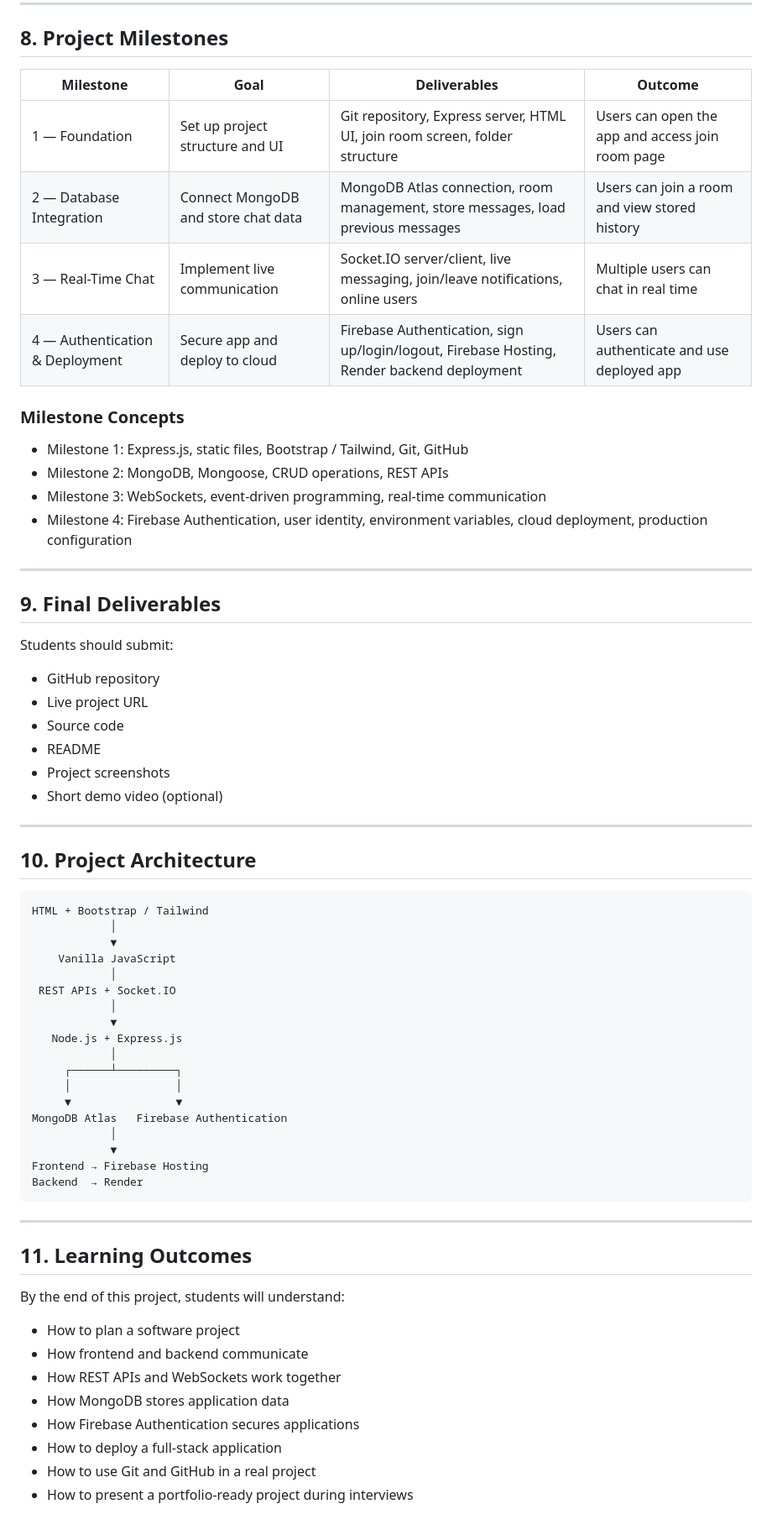
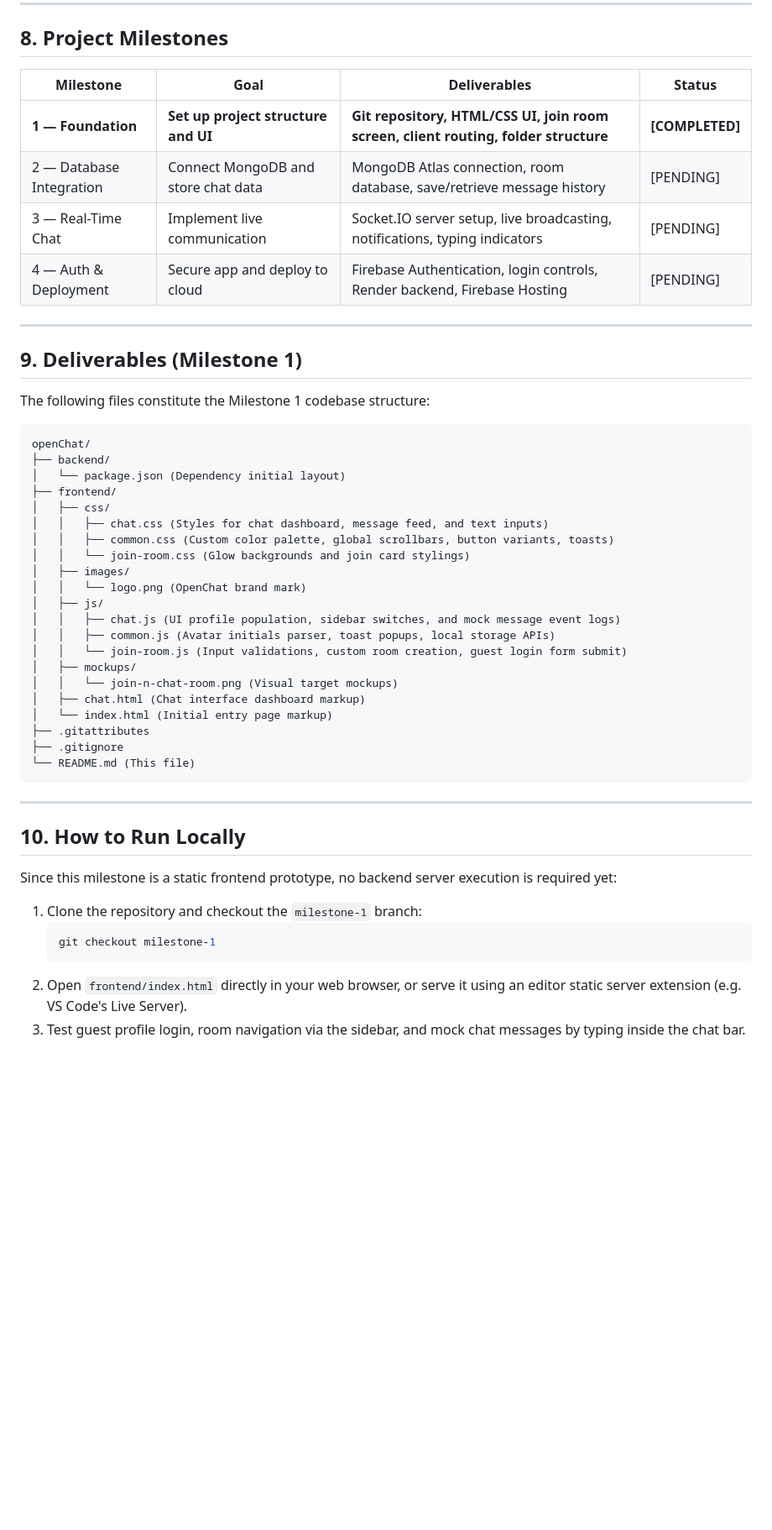
Before and after one commit to vanshgupta15/openChat, a Markdown page: README.md, the part around one of its changes. Shown at 84% size. Drawn GitHub-style; blank space fills up the shorter version.

````diff
--- a/README.md
+++ b/README.md
@@ -137,69 +115,52 @@ Students will gain practical experience with:
 
 ## 8. Project Milestones
 
-| Milestone | Goal | Deliverables | Outcome |
+| Milestone | Goal | Deliverables | Status |
 | --- | --- | --- | --- |
-| 1 — Foundation | Set up project structure and UI | Git repository, Express server, HTML UI, join room screen, folder structure | Users can open the app and access join room page |
-| 2 — Database Integration | Connect MongoDB and store chat data | MongoDB Atlas connection, room management, store messages, load previous messages | Users can join a room and view stored history |
-| 3 — Real-Time Chat | Implement live communication | Socket.IO server/client, live messaging, join/leave notifications, online users | Multiple users can chat in real time |
-| 4 — Authentication & Deployment | Secure app and deploy to cloud | Firebase Authentication, sign up/login/logout, Firebase Hosting, Render backend deployment | Users can authenticate and use deployed app |
-
-### Milestone Concepts
-
-- Milestone 1: Express.js, static files, Bootstrap / Tailwind, Git, GitHub
-- Milestone 2: MongoDB, Mongoose, CRUD operations, REST APIs
-- Milestone 3: WebSockets, event-driven programming, real-time communication
-- Milestone 4: Firebase Authentication, user identity, environment variables, cloud deployment, production configuration
+| **1 — Foundation** | **Set up project structure and UI** | **Git repository, HTML/CSS UI, join room screen, client routing, folder structure** | **[COMPLETED]** |
+| 2 — Database Integration | Connect MongoDB and store chat data | MongoDB Atlas connection, room database, save/retrieve message history | [PENDING] |
+| 3 — Real-Time Chat | Implement live communication | Socket.IO server setup, live broadcasting, notifications, typing indicators | [PENDING] |
+| 4 — Auth & Deployment | Secure app and deploy to cloud | Firebase Authentication, login controls, Render backend, Firebase Hosting | [PENDING] |
 
 ---
 
-## 9. Final Deliverables
+## 9. Deliverables (Milestone 1)
 
-Students should submit:
-
-- GitHub repository
-- Live project URL
-- Source code
-- README
-- Project screenshots
-- Short demo video (optional)
-
----
-
-## 10. Project Architecture
+The following files constitute the Milestone 1 codebase structure:
 
 ```text
-HTML + Bootstrap / Tailwind
-            │
-            ▼
-    Vanilla JavaScript
-            │
- REST APIs + Socket.IO
-            │
-            ▼
-   Node.js + Express.js
-            │
-     ┌──────┴─────────┐
-     │                │
-     ▼                ▼
-MongoDB Atlas   Firebase Authentication
-            │
-            ▼
-Frontend → Firebase Hosting
-Backend  → Render
+openChat/
+├── backend/
+│   └── package.json (Dependency initial layout)
+├── frontend/
+│   ├── css/
+│   │   ├── chat.css (Styles for chat dashboard, message feed, and text inputs)
+│   │   ├── common.css (Custom color palette, global scrollbars, button variants, toasts)
+│   │   └── join-room.css (Glow backgrounds and join card stylings)
+│   ├── images/
+│   │   └── logo.png (OpenChat brand mark)
+│   ├── js/
+│   │   ├── chat.js (UI profile population, sidebar switches, and mock message event logs)
+│   │   ├── common.js (Avatar initials parser, toast popups, local storage APIs)
+│   │   └── join-room.js (Input validations, custom room creation, guest login form submit)
+│   ├── mockups/
+│   │   └── join-n-chat-room.png (Visual target mockups)
+│   ├── chat.html (Chat interface dashboard markup)
+│   └── index.html (Initial entry page markup)
+├── .gitattributes
+├── .gitignore
+└── README.md (This file)
 ```
 
 ---
 
-## 11. Learning Outcomes
+## 10. How to Run Locally
 
-By the end of this project, students will understand:
+Since this milestone is a static frontend prototype, no backend server execution is required yet:
 
-- How to plan a software project
-- How frontend and backend communicate
-- How REST APIs and WebSockets work together
-- How MongoDB stores application data
-- How Firebase Authentication secures applications
-- How to deploy a full-stack application
-- How to use Git and GitHub in a real project
-- How to present a portfolio-ready project during interviews
+1. Clone the repository and checkout the `milestone-1` branch:
+   ```bash
+   git checkout milestone-1
+   ```
+2. Open `frontend/index.html` directly in your web browser, or serve it using an editor static server extension (e.g. VS Code's Live Server).
+3. Test guest profile login, room navigation via the sidebar, and mock chat messages by typing inside the chat bar.
````
Also changed, not shown: other parts of README.md (+53 -75 lines).
